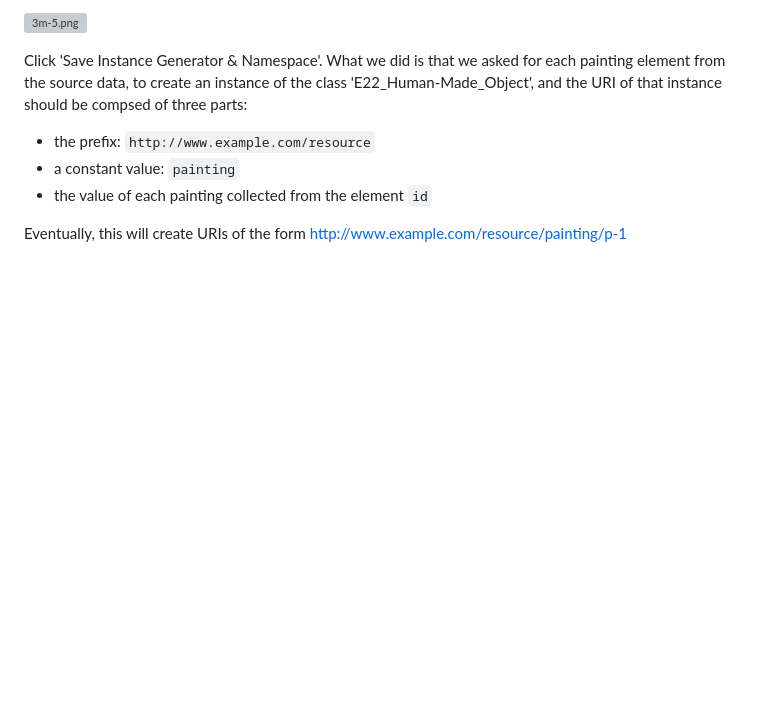
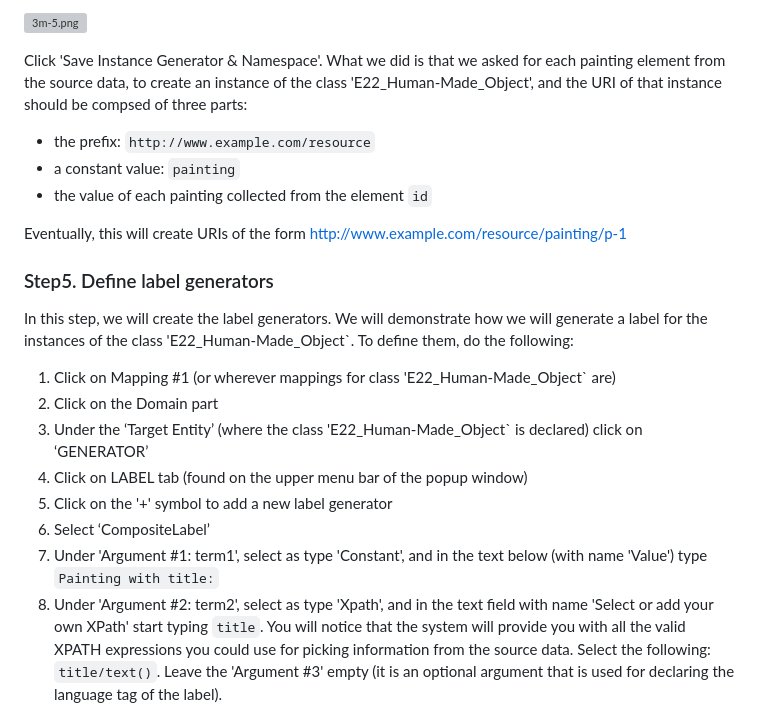
Before and after one commit to ymark/X3ML-Tutorial, a Markdown page: exercises/exercise1/README.MD, the part around one of its changes. Drawn GitHub-style; blank space fills up the shorter version; grey boxes are pictures that could not be loaded.

```diff
--- a/exercises/exercise1/README.MD
+++ b/exercises/exercise1/README.MD
@@ -116,3 +116,18 @@ What we did is that we asked for each painting element from the source data, to
 * the value of each painting collected from the element `id`
 
 Eventually, this will create URIs of the form http://www.example.com/resource/painting/p-1
+
+### Step5. Define label generators
+
+In this step, we will create the label generators.
+We will demonstrate how we will generate a label for the instances of the class 'E22_Human-Made_Object`.
+To define them, do the following:
+1. Click on Mapping #1 (or wherever mappings for class 'E22_Human-Made_Object` are)
+2. Click on the Domain part
+3. Under the ‘Target Entity’ (where the class 'E22_Human-Made_Object` is declared) click on ‘GENERATOR’
+4. Click on LABEL tab (found on the upper menu bar of the popup window)
+5. Click on the '+' symbol to add a new label generator
+6. Select ‘CompositeLabel’
+7. Under 'Argument #1: term1', select as type 'Constant', and in the text below (with name 'Value') type `Painting with title:`
+8. Under 'Argument #2: term2', select as type 'Xpath', and in the text field with name 'Select or add your own XPath' start typing `title`. You will notice that the system will provide you with all the valid XPATH expressions you could use for picking information from the source data. Select the following: `title/text()`. Leave the 'Argument #3' empty (it is an optional argument that is used for declaring the language tag of the label).
+
```
Also changed, not shown: other parts of exercises/exercise1/README.MD (+5 -1 lines).
